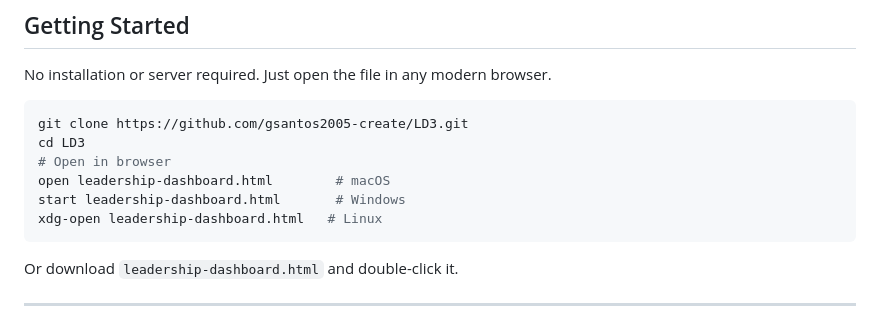
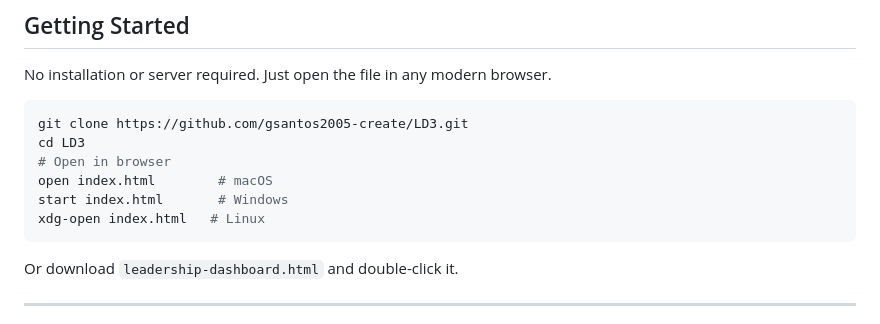
Before and after one commit to gsantos2005-create/LD3, a Markdown page: README.md, the part around the change. GitHub-like rendering.

Commit message:
Update README file references to index.html
Co-Authored-By: Claude Sonnet 4.6 <noreply@anthropic.com>

````diff
--- a/README.md
+++ b/README.md
@@ -68,9 +68,9 @@ No installation or server required. Just open the file in any modern browser.
 git clone https://github.com/gsantos2005-create/LD3.git
 cd LD3
 # Open in browser
-open leadership-dashboard.html        # macOS
-start leadership-dashboard.html       # Windows
-xdg-open leadership-dashboard.html   # Linux
+open index.html        # macOS
+start index.html       # Windows
+xdg-open index.html   # Linux
 ```
 
 Or download `leadership-dashboard.html` and double-click it.
````
